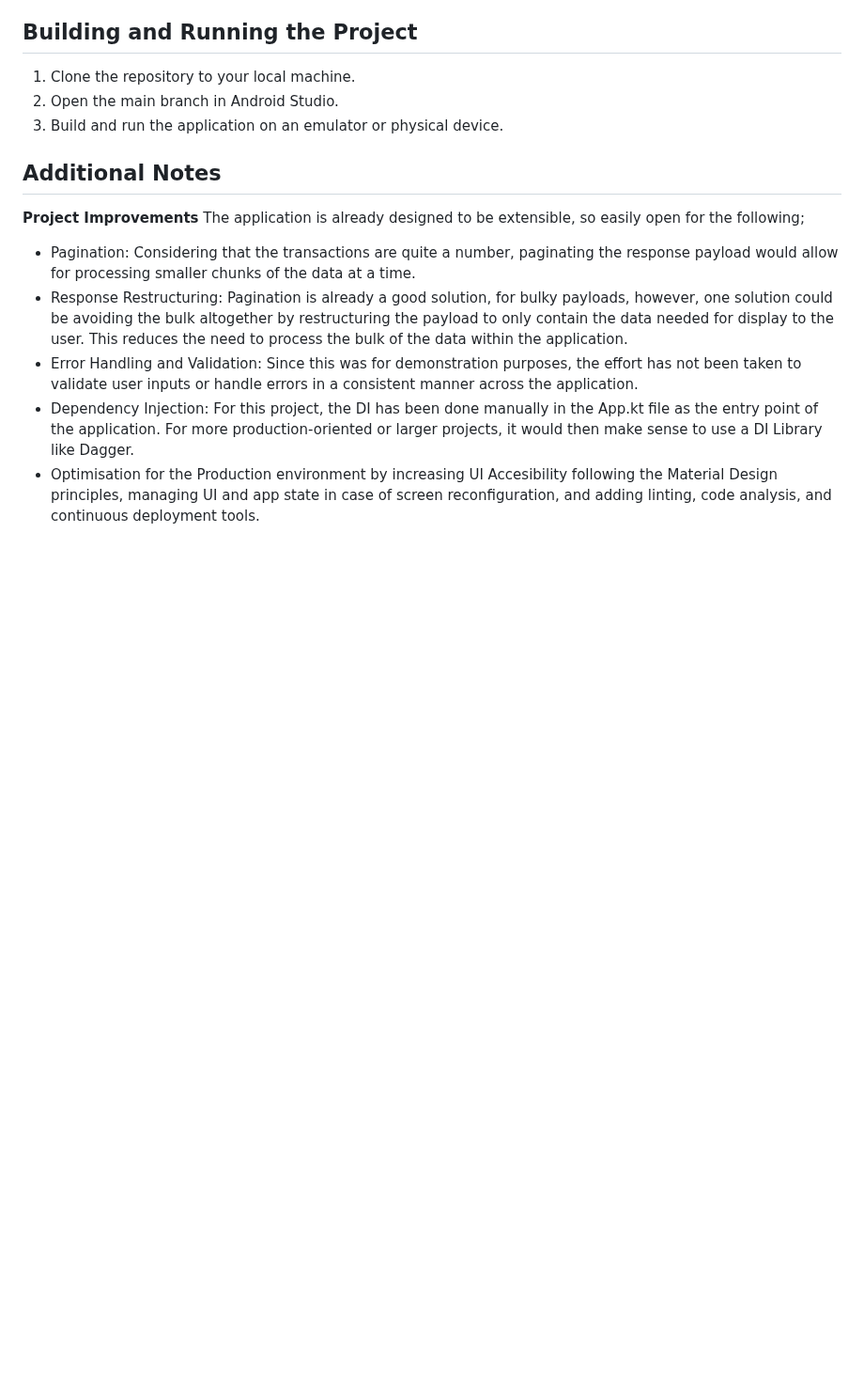
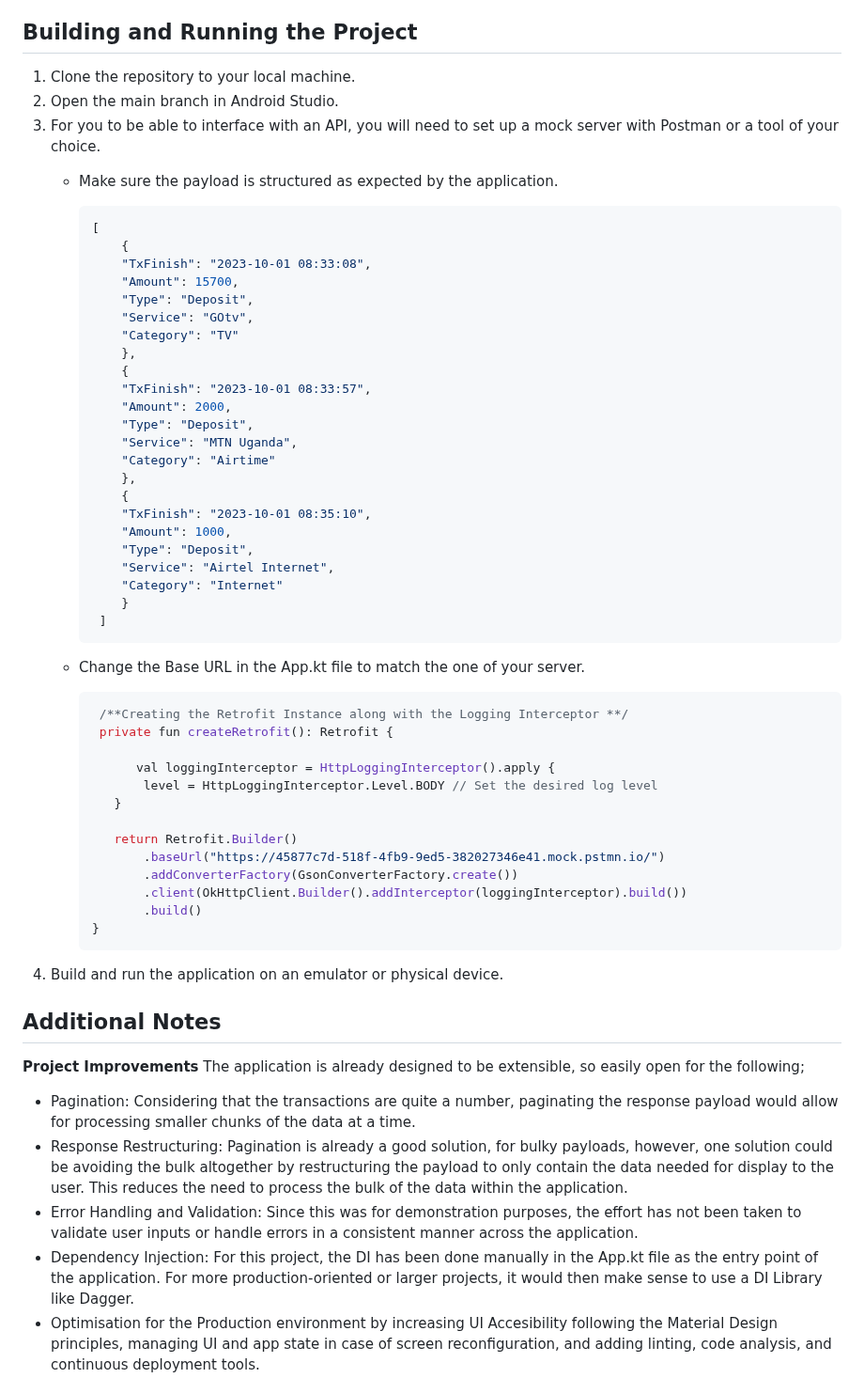
Before and after one commit to RutaleIvanPaul/PayWay, a Markdown page: README.md, the part around the change. Shown at 94% size. Drawn GitHub-style; blank space fills up the shorter version.

````diff
--- a/README.md
+++ b/README.md
@@ -55,7 +55,51 @@ This Android application serves as a standalone showcase for an analytics dashbo
 
 1. Clone the repository to your local machine.
 2. Open the main branch in Android Studio.
-3. Build and run the application on an emulator or physical device.
+3. For you to be able to interface with an API, you will need to set up a mock server with Postman or a tool of your choice.
+      - Make sure the payload is structured as expected by the application.
+
+        ```json
+        [
+            {
+            "TxFinish": "2023-10-01 08:33:08",
+            "Amount": 15700,
+            "Type": "Deposit",
+            "Service": "GOtv",
+            "Category": "TV"
+            },
+            {
+            "TxFinish": "2023-10-01 08:33:57",
+            "Amount": 2000,
+            "Type": "Deposit",
+            "Service": "MTN Uganda",
+            "Category": "Airtime"
+            },
+            {
+            "TxFinish": "2023-10-01 08:35:10",
+            "Amount": 1000,
+            "Type": "Deposit",
+            "Service": "Airtel Internet",
+            "Category": "Internet"
+            }
+         ]
+        ```
+      - Change the Base URL in the App.kt file to match the one of your server.
+        ```Kotlin
+         /**Creating the Retrofit Instance along with the Logging Interceptor **/
+         private fun createRetrofit(): Retrofit {
+
+              val loggingInterceptor = HttpLoggingInterceptor().apply {
+               level = HttpLoggingInterceptor.Level.BODY // Set the desired log level
+           }
+
+           return Retrofit.Builder()
+               .baseUrl("https://45877c7d-518f-4fb9-9ed5-382027346e41.mock.pstmn.io/")
+               .addConverterFactory(GsonConverterFactory.create())
+               .client(OkHttpClient.Builder().addInterceptor(loggingInterceptor).build())
+               .build()
+        }
+        ```
+5. Build and run the application on an emulator or physical device.
 
 ## Additional Notes
 
````
